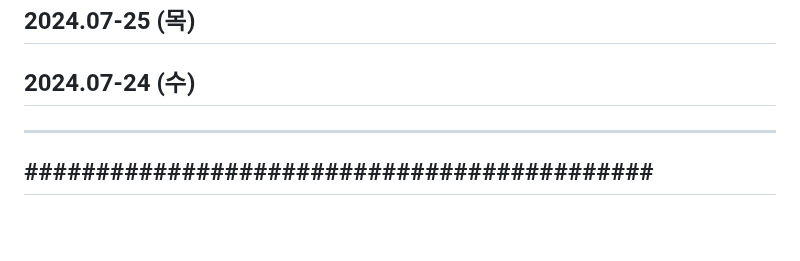
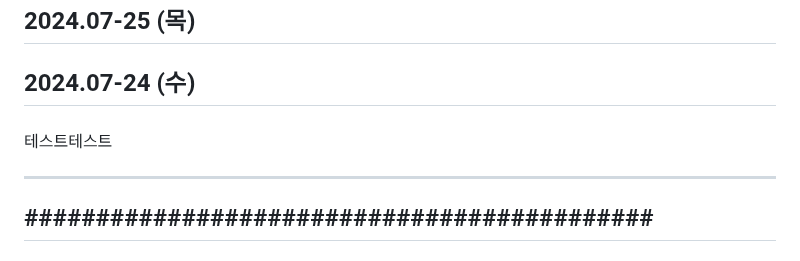
Before and after one commit to Carpediem324/Algorithm, a Markdown page: week1.md, the part around the change. GitHub-like rendering; blank space fills up the shorter version.

Commit message:
daily test

```diff
--- a/week1.md
+++ b/week1.md
@@ -6,6 +6,11 @@
 
 ## 2024.07-24 (수)
 ###
+테스트테스트
+
+
+
+
 
 ---
 ############################################
```
